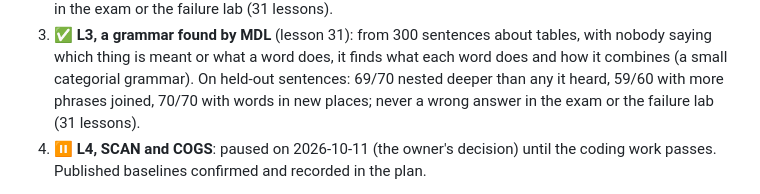
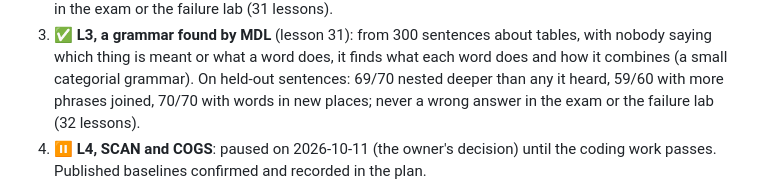
Before and after one commit to ashutoshavasthi/ULTRON, a Markdown page: docs/ROADMAP.md, the part around the change. Drawn GitHub-style.

Commit message:
Roadmap: L3 line counts 32 lessons, matching the report card (docs only)
The L3 commit message also said 31; the report card shows 32/32 passed
on the first attempt.

Co-Authored-By: Claude Opus 5.5 (1M context) <noreply@anthropic.com>
Claude-Session: https://claude.ai/code/session_01FSFEGwEw7CMAcEHEPdbTTx

```diff
--- a/docs/ROADMAP.md
+++ b/docs/ROADMAP.md
@@ -189,7 +189,7 @@ Stage 3 plan and exit test: [STAGE_3_PLAN.md](STAGE_3_PLAN.md).
    nobody saying which thing is meant or what a word does, it finds what each word does
    and how it combines (a small categorial grammar). On held-out sentences: 69/70 nested
    deeper than any it heard, 59/60 with more phrases joined, 70/70 with words in new
-   places; never a wrong answer in the exam or the failure lab (31 lessons).
+   places; never a wrong answer in the exam or the failure lab (32 lessons).
 4. ⏸ **L4, SCAN and COGS**: paused on 2026-10-11 (the owner's decision) until the coding
    work passes. Published baselines confirmed and recorded in the plan.
 
```
